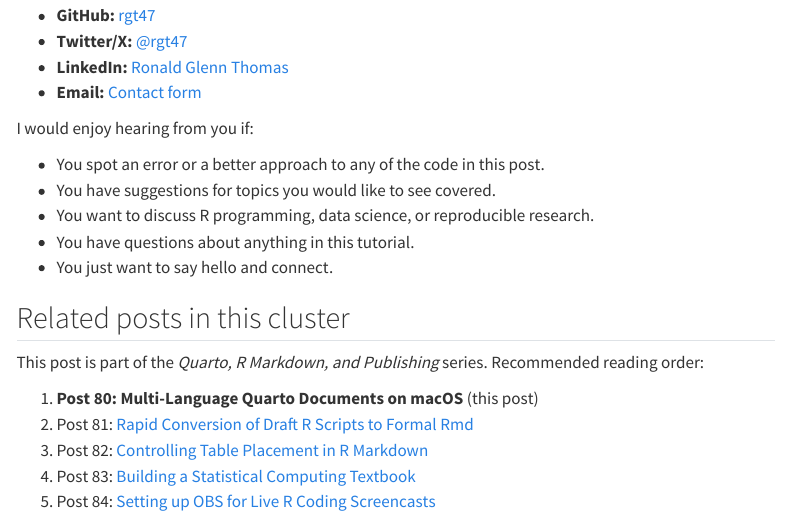
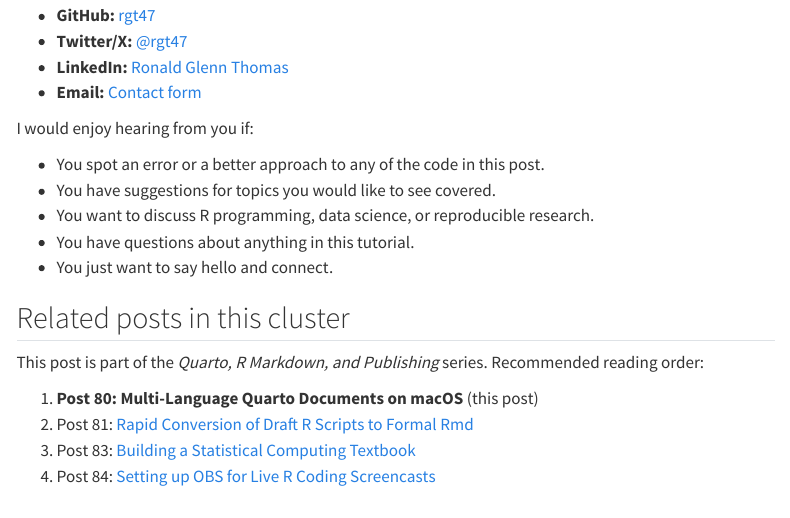
Before and after one commit to rgt47/multilanguagequartodemo, a Quarto document (analysis/report/index.qmd): the page in a window 1100 px wide, from 11560 px down. Rendered offline with R 4.5, knitr and Pandoc in place of Quarto, with nearby package versions; menus at the side of the page are left out.

Commit message:
Auto-backup: 2026-05-29 06:02:45

```diff
--- a/analysis/report/index.qmd
+++ b/analysis/report/index.qmd
@@ -836,6 +836,5 @@ Recommended reading order:
 
 1. **Post 80: Multi-Language Quarto Documents on macOS** (this post)
 2. Post 81: [Rapid Conversion of Draft R Scripts to Formal Rmd](../81-pub-r-script-to-rmd/)
-3. Post 82: [Controlling Table Placement in R Markdown](../82-pub-table-placement-rmarkdown/)
-4. Post 83: [Building a Statistical Computing Textbook](../83-pub-statistical-computing-textbook/)
-5. Post 84: [Setting up OBS for Live R Coding Screencasts](../84-pub-obs-r-screencasts/)
+3. Post 83: [Building a Statistical Computing Textbook](../83-pub-statistical-computing-textbook/)
+4. Post 84: [Setting up OBS for Live R Coding Screencasts](../84-pub-obs-r-screencasts/)
```
